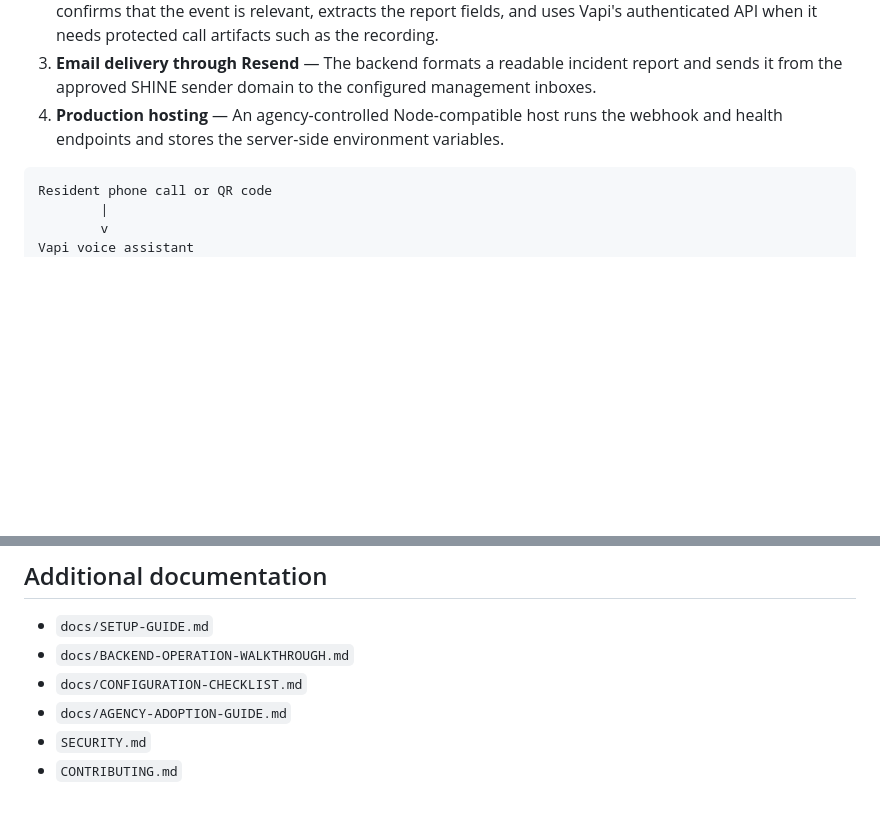
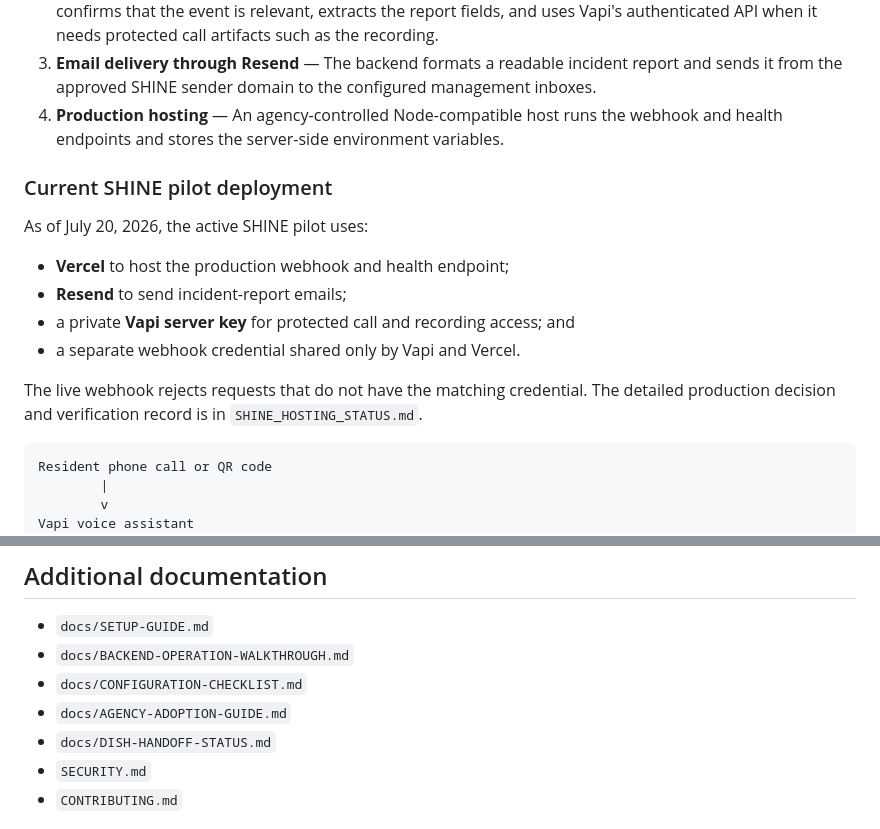
Before and after one commit to 1racesixty8/shine-voice-report, a Markdown page: README.md, 2 parts joined by grey strips. GitHub-like rendering; blank space fills up the shorter version.

Commit message:
Document secured Vercel hosting decision

````diff
--- a/README.md
+++ b/README.md
@@ -20,6 +20,17 @@ The production workflow has four main parts:
 2. **Webhook backend** — Vapi sends an end-of-call webhook to the production deployment. The backend confirms that the event is relevant, extracts the report fields, and uses Vapi's authenticated API when it needs protected call artifacts such as the recording.
 3. **Email delivery through Resend** — The backend formats a readable incident report and sends it from the approved SHINE sender domain to the configured management inboxes.
 4. **Production hosting** — An agency-controlled Node-compatible host runs the webhook and health endpoints and stores the server-side environment variables.
+
+### Current SHINE pilot deployment
+
+As of July 20, 2026, the active SHINE pilot uses:
+
+- **Vercel** to host the production webhook and health endpoint;
+- **Resend** to send incident-report emails;
+- a private **Vapi server key** for protected call and recording access; and
+- a separate webhook credential shared only by Vapi and Vercel.
+
+The live webhook rejects requests that do not have the matching credential. The detailed production decision and verification record is in `SHINE_HOSTING_STATUS.md`.
 
 ```text
 Resident phone call or QR code
@@ -143,6 +154,7 @@ Any DISH-specific deployment rights, service obligations, data-handling terms, o
 - `docs/BACKEND-OPERATION-WALKTHROUGH.md`
 - `docs/CONFIGURATION-CHECKLIST.md`
 - `docs/AGENCY-ADOPTION-GUIDE.md`
+- `docs/DISH-HANDOFF-STATUS.md`
 - `SECURITY.md`
 - `CONTRIBUTING.md`
 
````
Also changed, not shown: SHINE_HOSTING_STATUS.md (added, +76 -0 lines), docs/DISH-HANDOFF-STATUS.md (added, +46 -0 lines).
